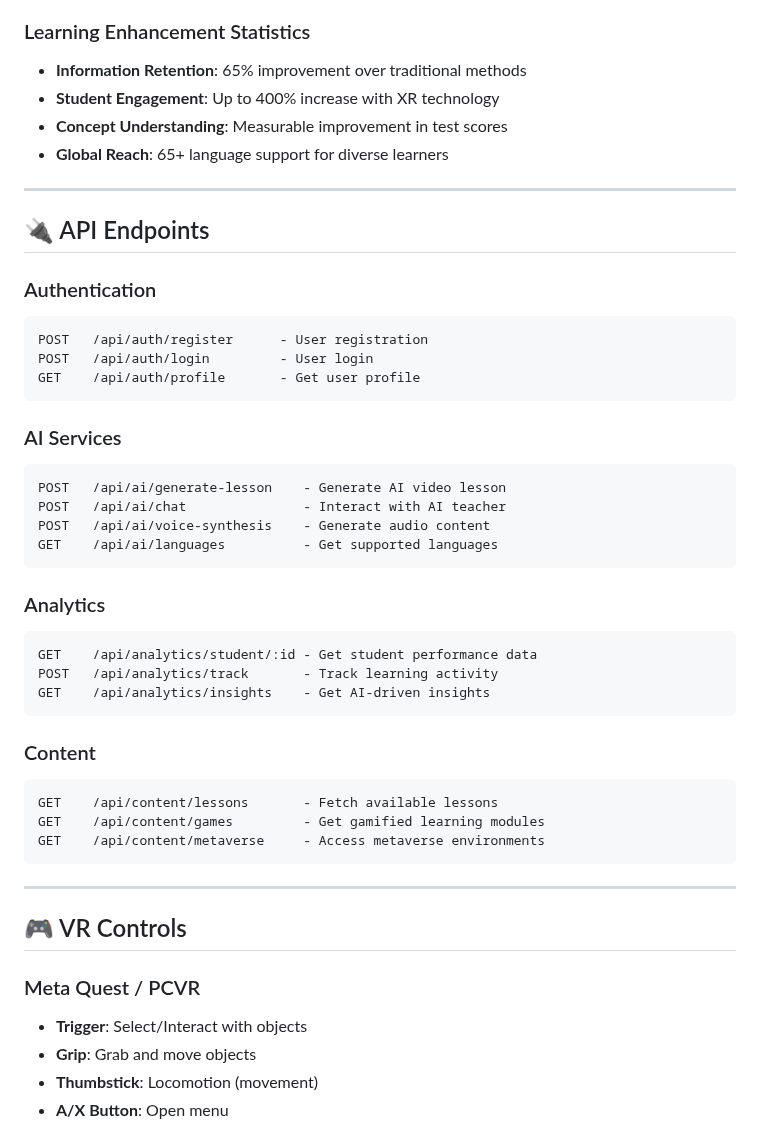
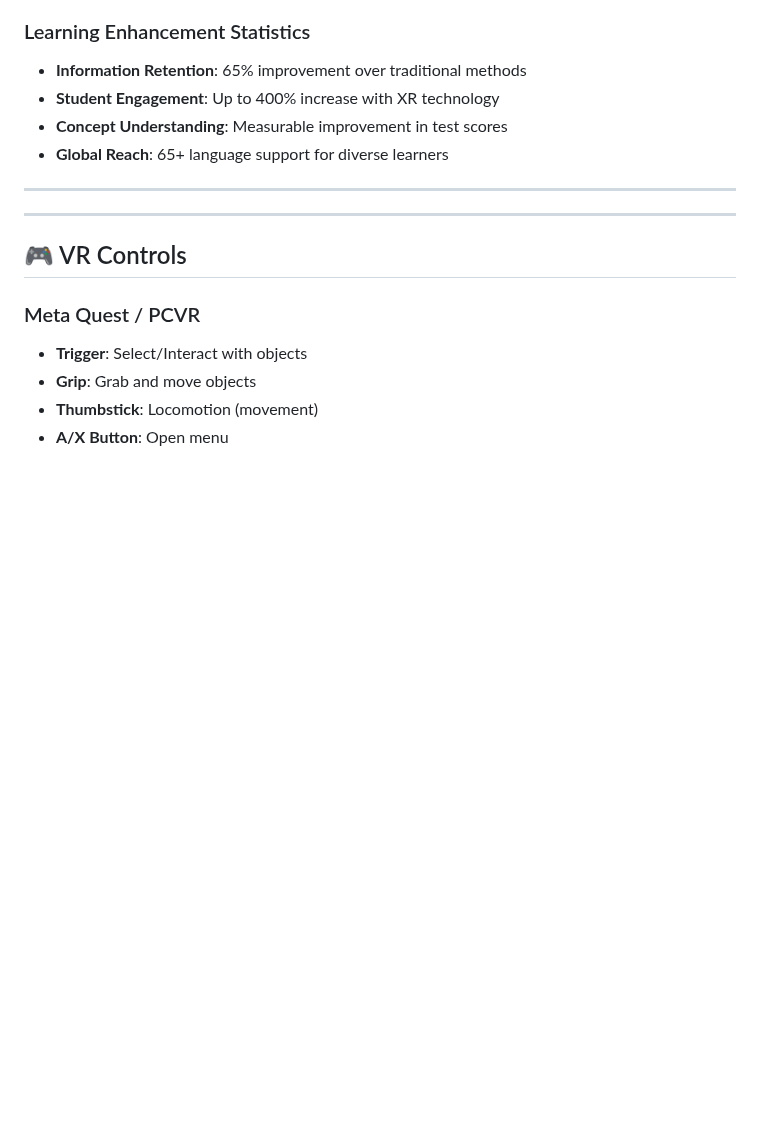
Before and after one commit to archiik04/META-SCHOOL-VR-WEB-PART, a Markdown page: README.md, the part around one of its changes. Rendered like a GitHub page; blank space fills up the shorter version.

````diff
--- a/README.md
+++ b/README.md
@@ -244,36 +201,7 @@ PORT=5000
 
 ---
 
-## 🔌 API Endpoints
 
-### Authentication
-```
-POST   /api/auth/register      - User registration
-POST   /api/auth/login         - User login
-GET    /api/auth/profile       - Get user profile
-```
-
-### AI Services
-```
-POST   /api/ai/generate-lesson    - Generate AI video lesson
-POST   /api/ai/chat               - Interact with AI teacher
-POST   /api/ai/voice-synthesis    - Generate audio content
-GET    /api/ai/languages          - Get supported languages
-```
-
-### Analytics
-```
-GET    /api/analytics/student/:id - Get student performance data
-POST   /api/analytics/track       - Track learning activity
-GET    /api/analytics/insights    - Get AI-driven insights
-```
-
-### Content
-```
-GET    /api/content/lessons       - Fetch available lessons
-GET    /api/content/games         - Get gamified learning modules
-GET    /api/content/metaverse     - Access metaverse environments
-```
 
 ---
 
````
Also changed, not shown: other parts of README.md (+1 -44 lines).
